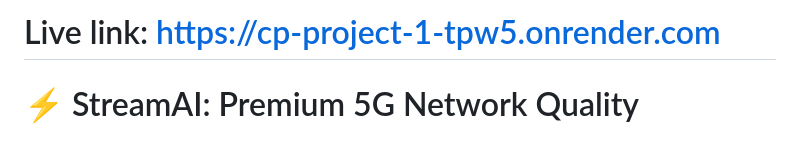
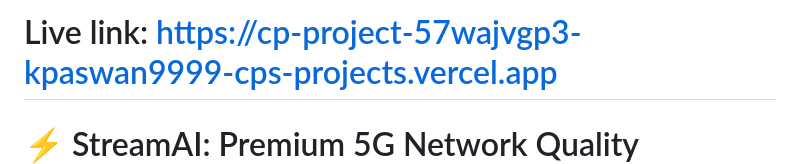
Before and after one commit to kpaswan9999-cp/CP_Project, a Markdown page: README.md, the part around the change. GitHub-like rendering; blank space fills up the shorter version.

Commit message:
Update live link in README.md

```diff
--- a/README.md
+++ b/README.md
@@ -1,4 +1,4 @@
-# Live link: https://cp-project-1-tpw5.onrender.com
+# Live link: https://cp-project-57wajvgp3-kpaswan9999-cps-projects.vercel.app
 
 # ⚡ StreamAI: Premium 5G Network Quality Predictor
 
```
